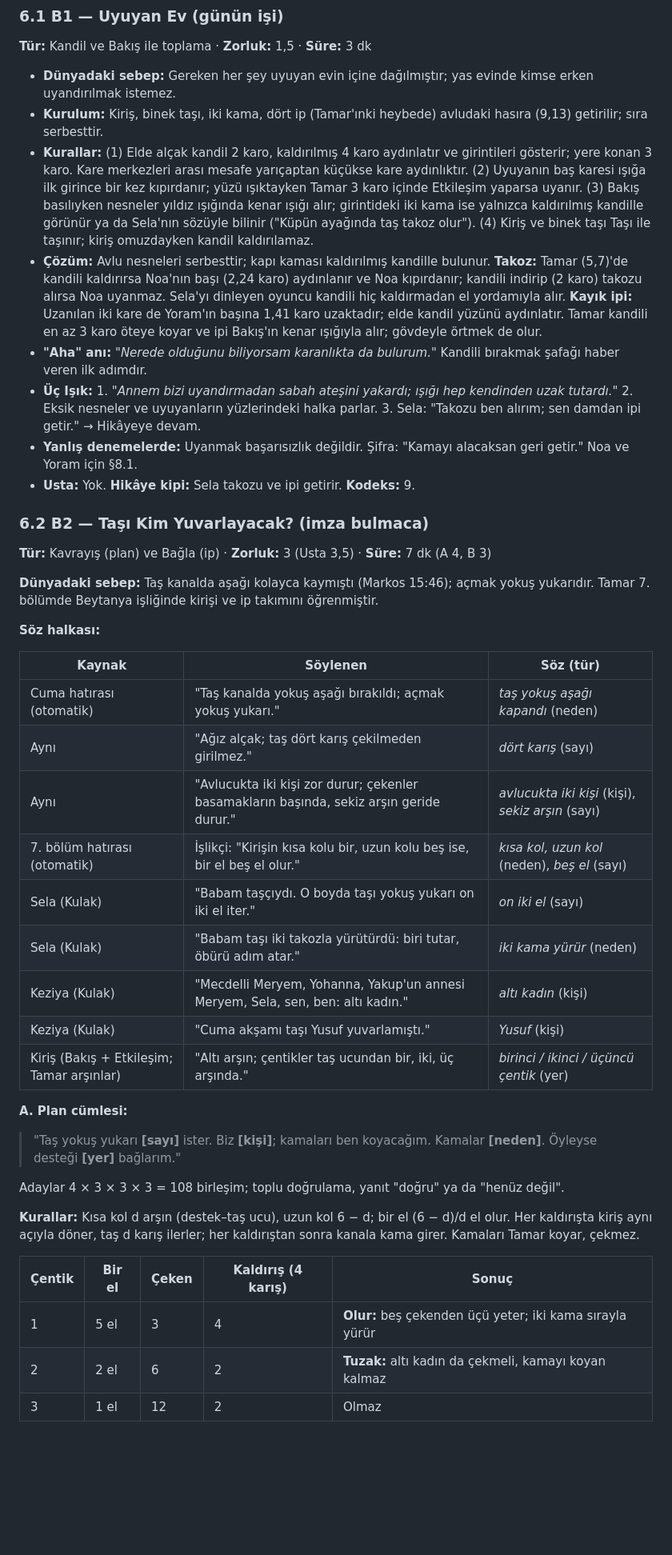
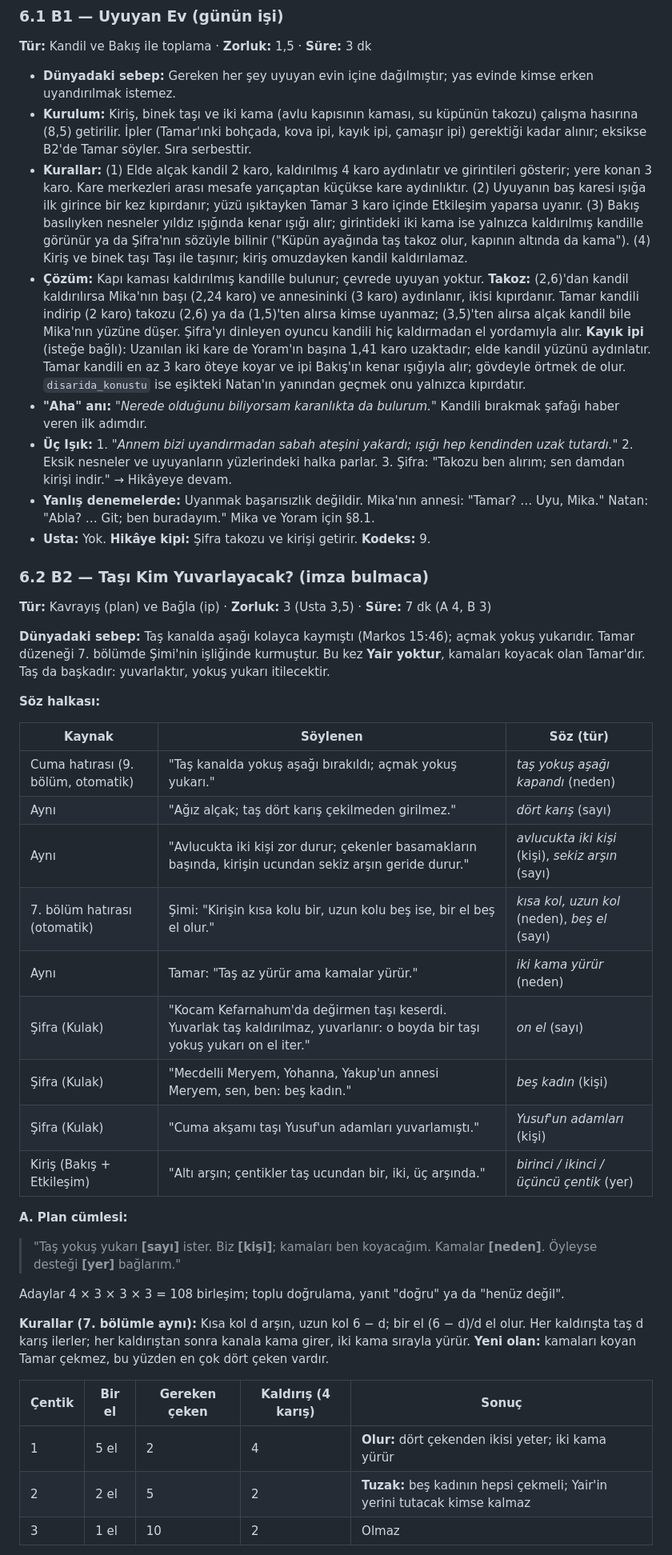
Before and after one commit to kaanaydemir/story, a Markdown page: docs/bolumler/10-ilk-gunun-safagi.md, the part around one of its changes. Shown at 80% size. Drawn GitHub-style; blank space fills up the shorter version.

Commit message:
docs: bölüm tasarımları ara kayıt (7-10 revizyon sürüyor)
Co-Authored-By: Claude Opus 5.5 <noreply@anthropic.com>
Claude-Session: https://claude.ai/code/session_014ANkwErbvBd7nmhhQYiCXh

```diff
--- a/docs/bolumler/10-ilk-gunun-safagi.md
+++ b/docs/bolumler/10-ilk-gunun-safagi.md
@@ -122,44 +126,44 @@ Sabah alt kat ve avlu; akşam üst oda: kandiller, kapı yanında mangal. Luka y
 **Tür:** Kandil ve Bakış ile toplama · **Zorluk:** 1,5 · **Süre:** 3 dk
 
 - **Dünyadaki sebep:** Gereken her şey uyuyan evin içine dağılmıştır; yas evinde kimse erken uyandırılmak istemez.
-- **Kurulum:** Kiriş, binek taşı, iki kama, dört ip (Tamar'ınki heybede) avludaki hasıra (9,13) getirilir; sıra serbesttir.
-- **Kurallar:** (1) Elde alçak kandil 2 karo, kaldırılmış 4 karo aydınlatır ve girintileri gösterir; yere konan 3 karo. Kare merkezleri arası mesafe yarıçaptan küçükse kare aydınlıktır. (2) Uyuyanın baş karesi ışığa ilk girince bir kez kıpırdanır; yüzü ışıktayken Tamar 3 karo içinde Etkileşim yaparsa uyanır. (3) Bakış basılıyken nesneler yıldız ışığında kenar ışığı alır; girintideki iki kama ise yalnızca kaldırılmış kandille görünür ya da Sela'nın sözüyle bilinir ("Küpün ayağında taş takoz olur"). (4) Kiriş ve binek taşı Taşı ile taşınır; kiriş omuzdayken kandil kaldırılamaz.
-- **Çözüm:** Avlu nesneleri serbesttir; kapı kaması kaldırılmış kandille bulunur. **Takoz:** Tamar (5,7)'de kandili kaldırırsa Noa'nın başı (2,24 karo) aydınlanır ve Noa kıpırdanır; kandili indirip (2 karo) takozu alırsa Noa uyanmaz. Sela'yı dinleyen oyuncu kandili hiç kaldırmadan el yordamıyla alır. **Kayık ipi:** Uzanılan iki kare de Yoram'ın başına 1,41 karo uzaktadır; elde kandil yüzünü aydınlatır. Tamar kandili en az 3 karo öteye koyar ve ipi Bakış'ın kenar ışığıyla alır; gövdeyle örtmek de olur.
+- **Kurulum:** Kiriş, binek taşı ve iki kama (avlu kapısının kaması, su küpünün takozu) çalışma hasırına (8,5) getirilir. İpler (Tamar'ınki bohçada, kova ipi, kayık ipi, çamaşır ipi) gerektiği kadar alınır; eksikse B2'de Tamar söyler. Sıra serbesttir.
+- **Kurallar:** (1) Elde alçak kandil 2 karo, kaldırılmış 4 karo aydınlatır ve girintileri gösterir; yere konan 3 karo. Kare merkezleri arası mesafe yarıçaptan küçükse kare aydınlıktır. (2) Uyuyanın baş karesi ışığa ilk girince bir kez kıpırdanır; yüzü ışıktayken Tamar 3 karo içinde Etkileşim yaparsa uyanır. (3) Bakış basılıyken nesneler yıldız ışığında kenar ışığı alır; girintideki iki kama ise yalnızca kaldırılmış kandille görünür ya da Şifra'nın sözüyle bilinir ("Küpün ayağında taş takoz olur, kapının altında da kama"). (4) Kiriş ve binek taşı Taşı ile taşınır; kiriş omuzdayken kandil kaldırılamaz.
+- **Çözüm:** Kapı kaması kaldırılmış kandille bulunur; çevrede uyuyan yoktur. **Takoz:** (2,6)'dan kandil kaldırılırsa Mika'nın başı (2,24 karo) ve annesininki (3 karo) aydınlanır, ikisi kıpırdanır. Tamar kandili indirip (2 karo) takozu (2,6) ya da (1,5)'ten alırsa kimse uyanmaz; (3,5)'ten alırsa alçak kandil bile Mika'nın yüzüne düşer. Şifra'yı dinleyen oyuncu kandili hiç kaldırmadan el yordamıyla alır. **Kayık ipi** (isteğe bağlı): Uzanılan iki kare de Yoram'ın başına 1,41 karo uzaktadır; elde kandil yüzünü aydınlatır. Tamar kandili en az 3 karo öteye koyar ve ipi Bakış'ın kenar ışığıyla alır; gövdeyle örtmek de olur. `disarida_konustu` ise eşikteki Natan'ın yanından geçmek onu yalnızca kıpırdatır.
 - **"Aha" anı:** *"Nerede olduğunu biliyorsam karanlıkta da bulurum."* Kandili bırakmak şafağı haber veren ilk adımdır.
-- **Üç Işık:** 1. *"Annem bizi uyandırmadan sabah ateşini yakardı; ışığı hep kendinden uzak tutardı."* 2. Eksik nesneler ve uyuyanların yüzlerindeki halka parlar. 3. Sela: "Takozu ben alırım; sen damdan ipi getir." → Hikâyeye devam.
-- **Yanlış denemelerde:** Uyanmak başarısızlık değildir. Şifra: "Kamayı alacaksan geri getir." Noa ve Yoram için §8.1.
-- **Usta:** Yok. **Hikâye kipi:** Sela takozu ve ipi getirir. **Kodeks:** 9.
+- **Üç Işık:** 1. *"Annem bizi uyandırmadan sabah ateşini yakardı; ışığı hep kendinden uzak tutardı."* 2. Eksik nesneler ve uyuyanların yüzlerindeki halka parlar. 3. Şifra: "Takozu ben alırım; sen damdan kirişi indir." → Hikâyeye devam.
+- **Yanlış denemelerde:** Uyanmak başarısızlık değildir. Mika'nın annesi: "Tamar? … Uyu, Mika." Natan: "Abla? … Git; ben buradayım." Mika ve Yoram için §8.1.
+- **Usta:** Yok. **Hikâye kipi:** Şifra takozu ve kirişi getirir. **Kodeks:** 9.
 
 ### 6.2 B2 — Taşı Kim Yuvarlayacak? (imza bulmaca)
 
 **Tür:** Kavrayış (plan) ve Bağla (ip) · **Zorluk:** 3 (Usta 3,5) · **Süre:** 7 dk (A 4, B 3)
 
-**Dünyadaki sebep:** Taş kanalda aşağı kolayca kaymıştı (Markos 15:46); açmak yokuş yukarıdır. Tamar 7. bölümde Beytanya işliğinde kirişi ve ip takımını öğrenmiştir.
+**Dünyadaki sebep:** Taş kanalda aşağı kolayca kaymıştı (Markos 15:46); açmak yokuş yukarıdır. Tamar düzeneği 7. bölümde Şimi'nin işliğinde kurmuştur. Bu kez **Yair yoktur**, kamaları koyacak olan Tamar'dır. Taş da başkadır: yuvarlaktır, yokuş yukarı itilecektir.
 
 **Söz halkası:**
 
 | Kaynak | Söylenen | Söz (tür) |
 |---|---|---|
-| Cuma hatırası (otomatik) | "Taş kanalda yokuş aşağı bırakıldı; açmak yokuş yukarı." | *taş yokuş aşağı kapandı* (neden) |
+| Cuma hatırası (9. bölüm, otomatik) | "Taş kanalda yokuş aşağı bırakıldı; açmak yokuş yukarı." | *taş yokuş aşağı kapandı* (neden) |
 | Aynı | "Ağız alçak; taş dört karış çekilmeden girilmez." | *dört karış* (sayı) |
-| Aynı | "Avlucukta iki kişi zor durur; çekenler basamakların başında, sekiz arşın geride durur." | *avlucukta iki kişi* (kişi), *sekiz arşın* (sayı) |
-| 7. bölüm hatırası (otomatik) | İşlikçi: "Kirişin kısa kolu bir, uzun kolu beş ise, bir el beş el olur." | *kısa kol, uzun kol* (neden), *beş el* (sayı) |
-| Sela (Kulak) | "Babam taşçıydı. O boyda taşı yokuş yukarı on iki el iter." | *on iki el* (sayı) |
-| Sela (Kulak) | "Babam taşı iki takozla yürütürdü: biri tutar, öbürü adım atar." | *iki kama yürür* (neden) |
-| Keziya (Kulak) | "Mecdelli Meryem, Yohanna, Yakup'un annesi Meryem, Sela, sen, ben: altı kadın." | *altı kadın* (kişi) |
-| Keziya (Kulak) | "Cuma akşamı taşı Yusuf yuvarlamıştı." | *Yusuf* (kişi) |
-| Kiriş (Bakış + Etkileşim; Tamar arşınlar) | "Altı arşın; çentikler taş ucundan bir, iki, üç arşında." | *birinci / ikinci / üçüncü çentik* (yer) |
+| Aynı | "Avlucukta iki kişi zor durur; çekenler basamakların başında, kirişin ucundan sekiz arşın geride durur." | *avlucukta iki kişi* (kişi), *sekiz arşın* (sayı) |
+| 7. bölüm hatırası (otomatik) | Şimi: "Kirişin kısa kolu bir, uzun kolu beş ise, bir el beş el olur." | *kısa kol, uzun kol* (neden), *beş el* (sayı) |
+| Aynı | Tamar: "Taş az yürür ama kamalar yürür." | *iki kama yürür* (neden) |
+| Şifra (Kulak) | "Kocam Kefarnahum'da değirmen taşı keserdi. Yuvarlak taş kaldırılmaz, yuvarlanır: o boyda bir taşı yokuş yukarı on el iter." | *on el* (sayı) |
+| Şifra (Kulak) | "Mecdelli Meryem, Yohanna, Yakup'un annesi Meryem, sen, ben: beş kadın." | *beş kadın* (kişi) |
+| Şifra (Kulak) | "Cuma akşamı taşı Yusuf'un adamları yuvarlamıştı." | *Yusuf'un adamları* (kişi) |
+| Kiriş (Bakış + Etkileşim) | "Altı arşın; çentikler taş ucundan bir, iki, üç arşında." | *birinci / ikinci / üçüncü çentik* (yer) |
 
 **A. Plan cümlesi:**
 > "Taş yokuş yukarı **[sayı]** ister. Biz **[kişi]**; kamaları ben koyacağım. Kamalar **[neden]**. Öyleyse desteği **[yer]** bağlarım."
 
 Adaylar 4 × 3 × 3 × 3 = 108 birleşim; toplu doğrulama, yanıt "doğru" ya da "henüz değil".
 
-**Kurallar:** Kısa kol d arşın (destek–taş ucu), uzun kol 6 − d; bir el (6 − d)/d el olur. Her kaldırışta kiriş aynı açıyla döner, taş d karış ilerler; her kaldırıştan sonra kanala kama girer. Kamaları Tamar koyar, çekmez.
+**Kurallar (7. bölümle aynı):** Kısa kol d arşın, uzun kol 6 − d; bir el (6 − d)/d el olur. Her kaldırışta taş d karış ilerler; her kaldırıştan sonra kanala kama girer, iki kama sırayla yürür. **Yeni olan:** kamaları koyan Tamar çekmez, bu yüzden en çok dört çeken vardır.
 
-| Çentik | Bir el | Çeken | Kaldırış (4 karış) | Sonuç |
+| Çentik | Bir el | Gereken çeken | Kaldırış (4 karış) | Sonuç |
 |---|---|---|---|---|
-| 1 | 5 el | 3 | 4 | **Olur:** beş çekenden üçü yeter; iki kama sırayla yürür |
-| 2 | 2 el | 6 | 2 | **Tuzak:** altı kadın da çekmeli, kamayı koyan kalmaz |
-| 3 | 1 el | 12 | 2 | Olmaz |
+| 1 | 5 el | 2 | 4 | **Olur:** dört çekenden ikisi yeter; iki kama yürür |
+| 2 | 2 el | 5 | 2 | **Tuzak:** beş kadının hepsi çekmeli; Yair'in yerini tutacak kimse kalmaz |
+| 3 | 1 el | 10 | 2 | Olmaz |
 
```
Also changed, not shown: other parts of docs/bolumler/10-ilk-gunun-safagi.md (+96 -90 lines).
